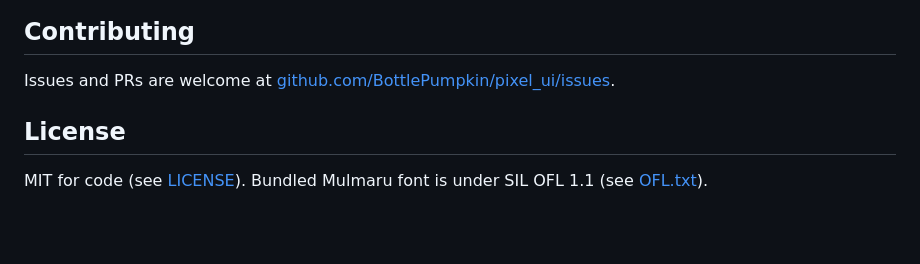
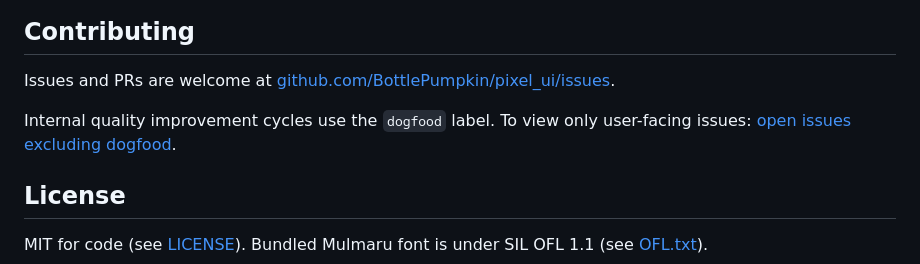
Before and after one commit to BottlePumpkin/pixel_ui, a Markdown page: README.md, the part around the change. GitHub-like rendering; blank space fills up the shorter version.

Commit message:
docs: add dogfood filter link to Contributing section

```diff
--- a/README.md
+++ b/README.md
@@ -188,6 +188,9 @@ See [OFL.txt](OFL.txt) for the full font license. Apps using `pixel_ui` should i
 
 Issues and PRs are welcome at [github.com/BottlePumpkin/pixel_ui/issues](https://github.com/BottlePumpkin/pixel_ui/issues).
 
+Internal quality improvement cycles use the `dogfood` label. To view only user-facing issues:
+[open issues excluding dogfood](https://github.com/BottlePumpkin/pixel_ui/issues?q=is%3Aopen+-label%3Adogfood).
+
 ## License
 
 MIT for code (see [LICENSE](LICENSE)). Bundled Mulmaru font is under SIL OFL 1.1 (see [OFL.txt](OFL.txt)).
```
